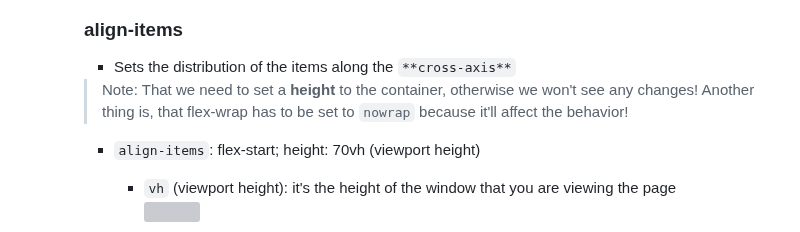
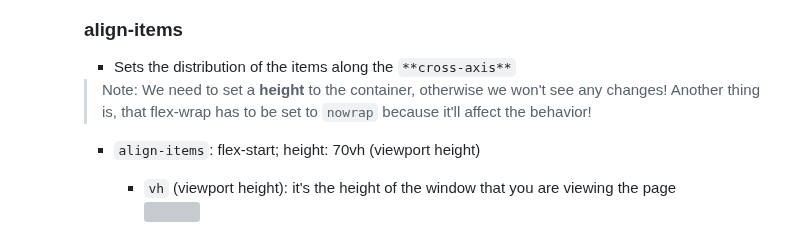
Before and after one commit to ZYMNZ/WebDev, a Markdown page: README.md, the part around the change. Drawn GitHub-style; grey boxes are pictures that could not be loaded.

```diff
--- a/README.md
+++ b/README.md
@@ -90,7 +90,7 @@
 
       ### **align-items**
         - Sets the distribution of the items along the `**cross-axis**` <br>
-      > Note: That we need to set a **height** to the container, otherwise we won't see any changes! Another thing is, that flex-wrap has to be set to `nowrap` because it'll affect the behavior! <br>
+      > Note: We need to set a **height** to the container, otherwise we won't see any changes! Another thing is, that flex-wrap has to be set to `nowrap` because it'll affect the behavior! <br>
 
          - `align-items`: flex-start; height: 70vh (viewport height)
            - `vh` (viewport height): it's the height of the window that you are viewing the page <br>
```
